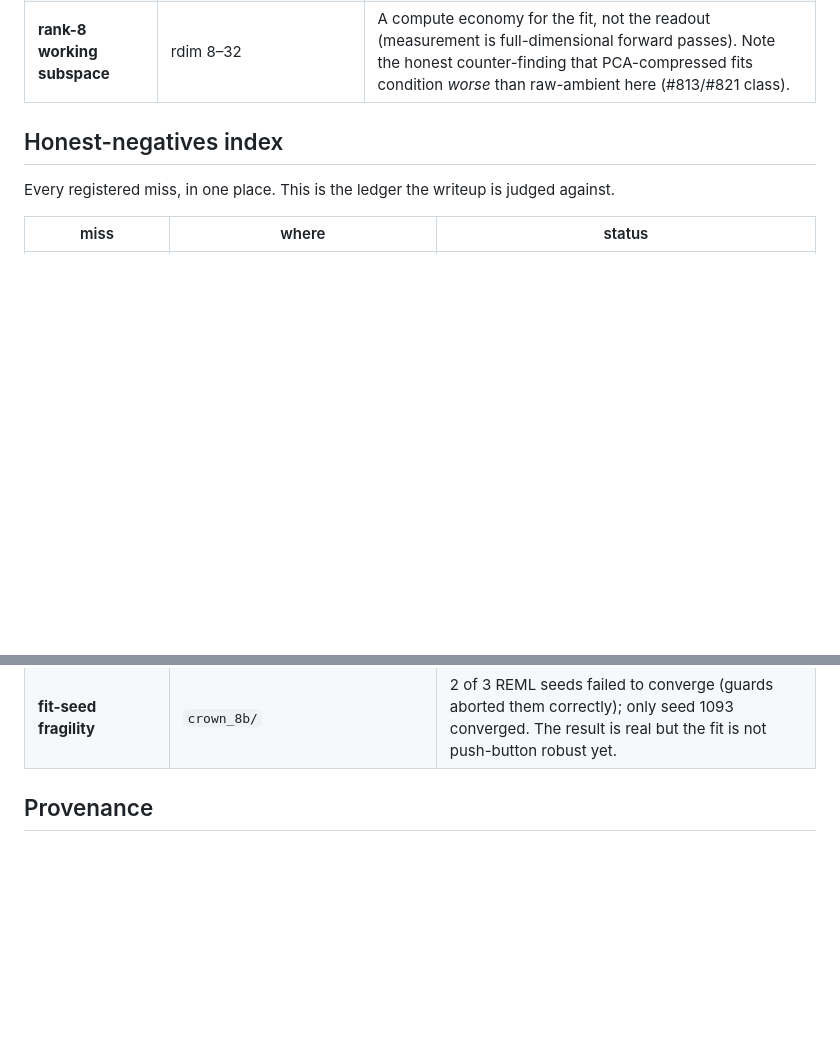
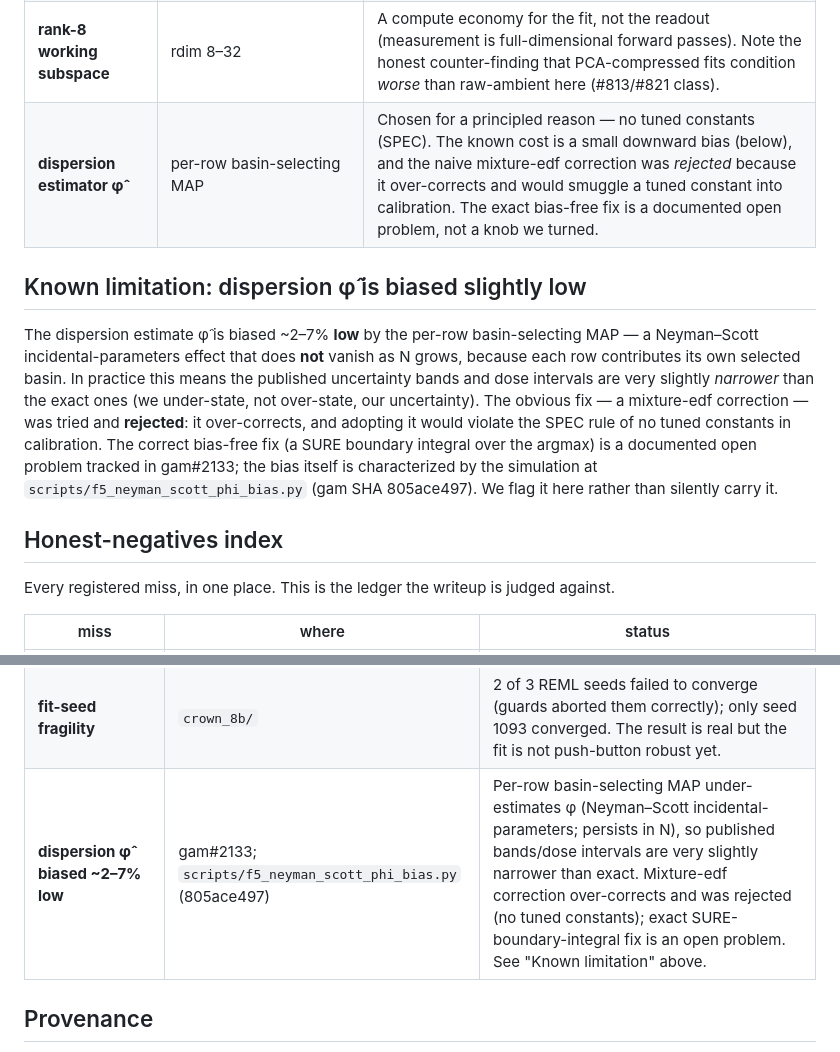
Before and after one commit to SauersML/Manifold-SAE, a Markdown page: results/suite_2026-07-03/README.md, 2 parts joined by grey strips. GitHub-like rendering; blank space fills up the shorter version.

Commit message:
docs(suite): add dispersion phi-hat known-limitation to ledger + honest-negatives
phi-hat is biased ~2-7% LOW by the per-row basin-selecting MAP (Neyman-Scott
incidental-parameters; persists in N), so published bands/dose intervals are very
slightly narrower than exact. Naive mixture-edf correction over-corrects and was
rejected (SPEC: no tuned constants in calibration); exact SURE boundary-integral fix
is a documented open problem (gam#2133, sim scripts/f5_neyman_scott_phi_bias.py
805ace497).

Co-Authored-By: Claude Fable 5 <noreply@anthropic.com>
Claude-Session: https://claude.ai/code/session_01GXpnbSfRPKUzpp44SVZVP8

```diff
--- a/results/suite_2026-07-03/README.md
+++ b/results/suite_2026-07-03/README.md
@@ -130,6 +130,21 @@ penalty.
 | **amplitude-normalized dose mode** | δ = steer.delta/amplitude | Not a free scale: the K=1 presence weight (~2.26e-1 here, ~1e-6 in the pre-fix run) multiplies the whole displacement; dividing it out consistently (and predicted_nats by amplitude²) recovers the *true* chart move. The `dose_mode_note` in each JSON derives it. The norm_audit lane exists to stress this exact choice. |
 | **topology (circle vs linear)** | chosen by penalized loss, not by hand | The fit *selects* topology under a complexity penalty; circle is only preferred when it beats linear net of the penalty (sycophancy: circle−linear r² +0.089 and survives; refusal: circle wins r² but we *keep linear* because it collapses ordering). This is the price mechanism doing its job. |
 | **rank-8 working subspace** | rdim 8–32 | A compute economy for the fit, not the readout (measurement is full-dimensional forward passes). Note the honest counter-finding that PCA-compressed fits condition *worse* than raw-ambient here (#813/#821 class). |
+| **dispersion estimator φ̂** | per-row basin-selecting MAP | Chosen for a principled reason — no tuned constants (SPEC). The known cost is a small downward bias (below), and the naive mixture-edf correction was *rejected* because it over-corrects and would smuggle a tuned constant into calibration. The exact bias-free fix is a documented open problem, not a knob we turned. |
+
+## Known limitation: dispersion φ̂ is biased slightly low
+
+The dispersion estimate φ̂ is biased ~2–7% **low** by the per-row basin-selecting MAP —
+a Neyman–Scott incidental-parameters effect that does **not** vanish as N grows, because
+each row contributes its own selected basin. In practice this means the published
+uncertainty bands and dose intervals are very slightly *narrower* than the exact ones
+(we under-state, not over-state, our uncertainty). The obvious fix — a mixture-edf
+correction — was tried and **rejected**: it over-corrects, and adopting it would violate
+the SPEC rule of no tuned constants in calibration. The correct bias-free fix (a SURE
+boundary integral over the argmax) is a documented open problem tracked in gam#2133; the
+bias itself is characterized by the simulation at
+`scripts/f5_neyman_scott_phi_bias.py` (gam SHA 805ace497). We flag it here rather than
+silently carry it.
 
 ## Honest-negatives index
 
@@ -147,6 +162,7 @@ Every registered miss, in one place. This is the ledger the writeup is judged ag
 | **misdiagnosed "tangent-column units bug" — retracted** | `crown_8b/writeup/ANALYSES.md`, `norm_audit/NORM_AUDIT.md` | We originally published a normalization bug in `predicted_nats_tangent` (a "constant ≈4.2× deficit at dt→0"). **That was wrong** and is retracted: NORM's audit found the "dt→0" rows were `clamped:true` at dt≈3.05 (116/168 rows), so dt was pinned, not small; at *true* small dt the pathint/tangent ratio is 1.000 exactly. The 4.2× is real clamp-driven curvature of a base-point quadratic over a near-half-circle, not a units bug — the tangent column is correct physics. No published calibration number was affected (tangent is a reference column). Kept visible as our own corrected error. |
 | **spec collateral floor bugged** (MSI-only) | placeholder | Spec-specificity collateral ratios 0.003–0.005 vs linear 0.02, but the zero-floor is bugged and being rerun; treat as provisional. MSI-only. |
 | **fit-seed fragility** | `crown_8b/` | 2 of 3 REML seeds failed to converge (guards aborted them correctly); only seed 1093 converged. The result is real but the fit is not push-button robust yet. |
+| **dispersion φ̂ biased ~2–7% low** | gam#2133; `scripts/f5_neyman_scott_phi_bias.py` (805ace497) | Per-row basin-selecting MAP under-estimates φ (Neyman–Scott incidental-parameters; persists in N), so published bands/dose intervals are very slightly narrower than exact. Mixture-edf correction over-corrects and was rejected (no tuned constants); exact SURE-boundary-integral fix is an open problem. See "Known limitation" above. |
 
 ## Provenance
 
```
